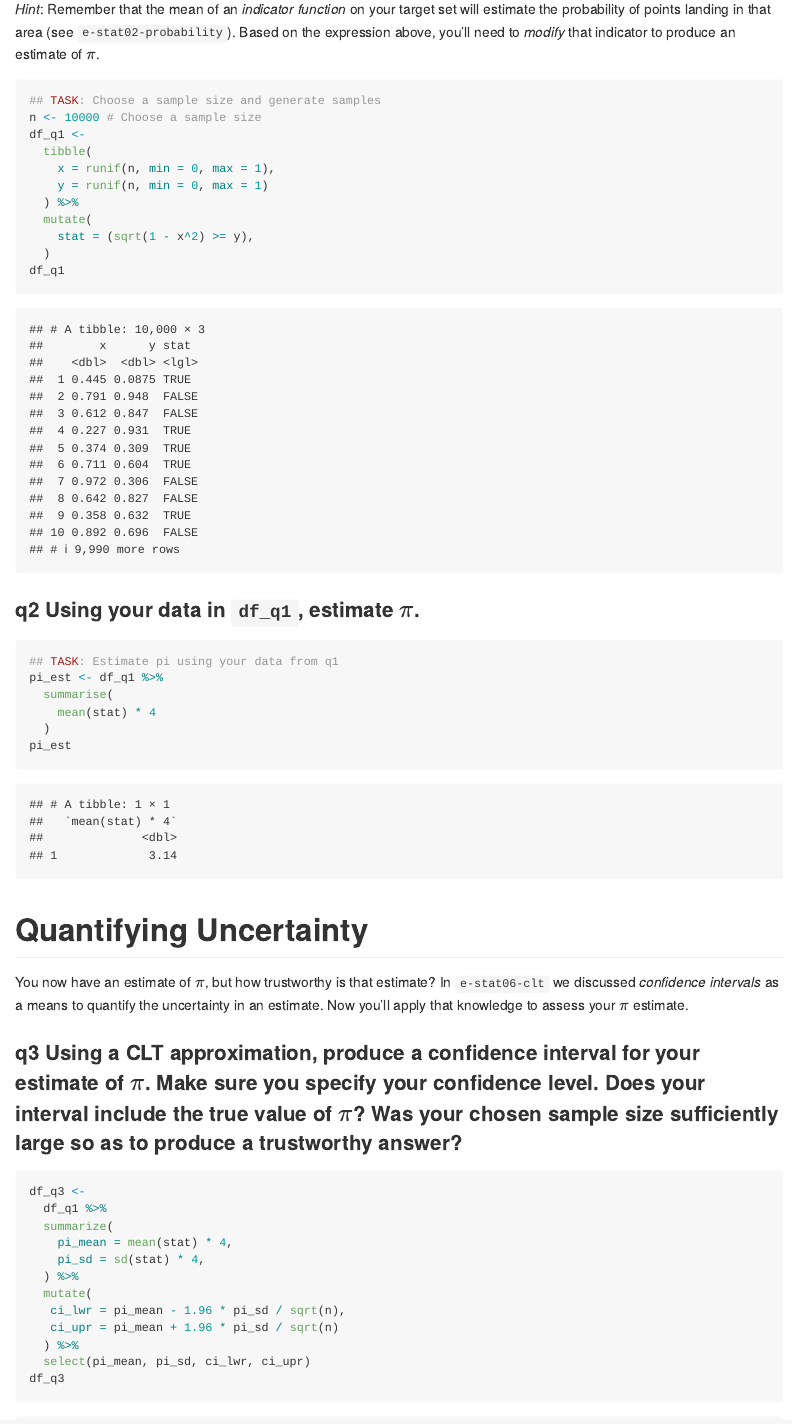
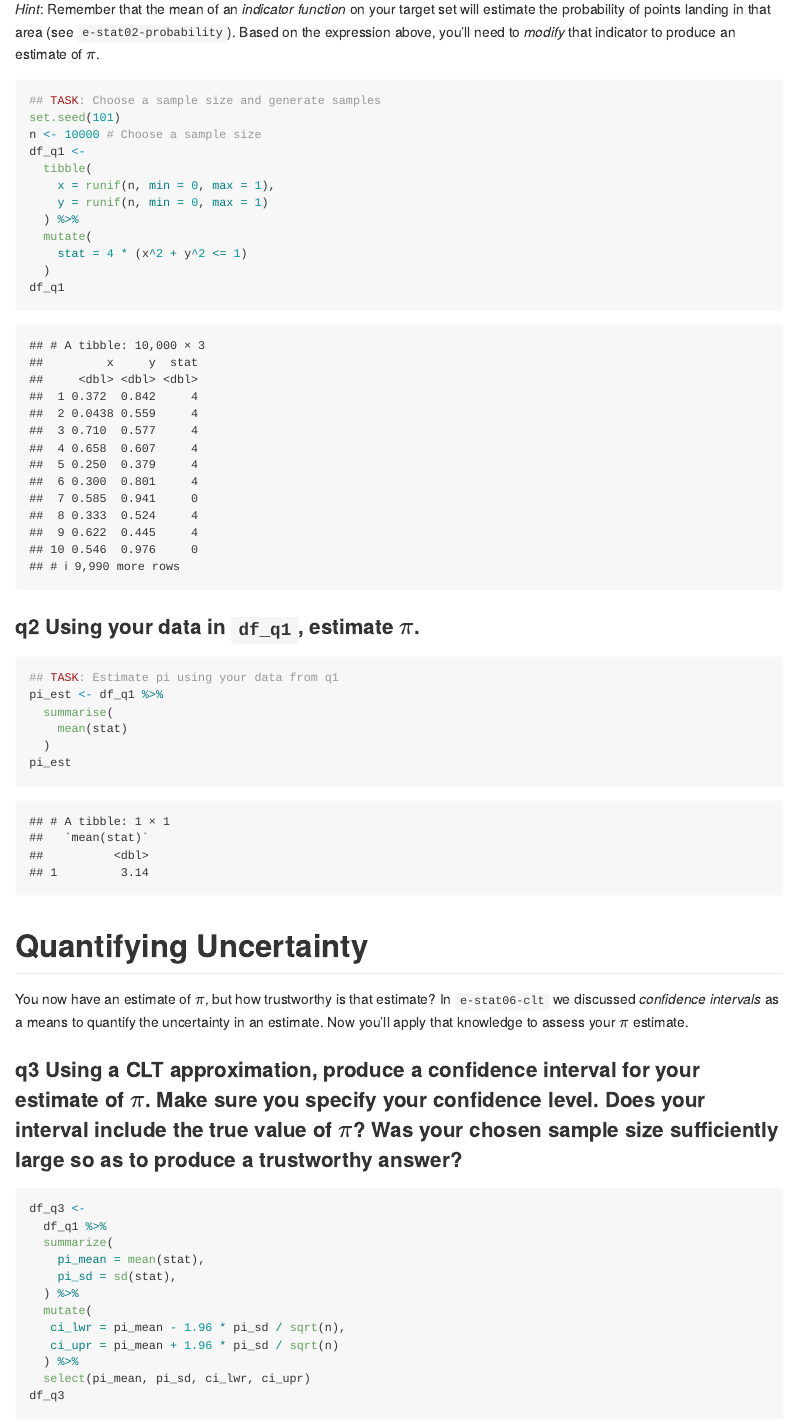
Before and after one commit to lilibaker/data-science-S2023, an R Markdown document (challenges/c07-monte-carlo-assignment.Rmd): the page in a window 1100 px wide, from 4110 px down. Rendered offline with R 4.5, knitr and Pandoc, with nearby package versions; code that draws random numbers runs with fixed seeds of ours.

Commit message:
Fix challenge 7

````diff
--- a/challenges/c07-monte-carlo-assignment.Rmd
+++ b/challenges/c07-monte-carlo-assignment.Rmd
@@ -101,6 +101,7 @@ Remember in `e-stat02-probability` we learned how to estimate probabilities as t
 
 ```{r q1-task}
 ## TASK: Choose a sample size and generate samples
+set.seed(101)
 n <- 10000 # Choose a sample size
 df_q1 <-
   tibble(
@@ -108,7 +109,7 @@ df_q1 <-
     y = runif(n, min = 0, max = 1)
   ) %>%
   mutate(
-    stat = (sqrt(1 - x^2) >= y),
+    stat = 4 * (x^2 + y^2 <= 1)
   )
 df_q1
 ```
@@ -119,7 +120,7 @@ df_q1
 ## TASK: Estimate pi using your data from q1
 pi_est <- df_q1 %>%
   summarise(
-    mean(stat) * 4
+    mean(stat)
   )
 pi_est
 ```
@@ -135,8 +136,8 @@ You now have an estimate of $\pi$, but how trustworthy is that estimate? In `e-s
 df_q3 <-
   df_q1 %>%
   summarize(
-    pi_mean = mean(stat) * 4,
-    pi_sd = sd(stat) * 4,
+    pi_mean = mean(stat),
+    pi_sd = sd(stat),
   ) %>%
   mutate(
    ci_lwr = pi_mean - 1.96 * pi_sd / sqrt(n),
````
Also changed, not shown: challenges/c07-monte-carlo-assignment.md, challenges/c07-monte-carlo-assignment.Rmd (2 more changed lines).
